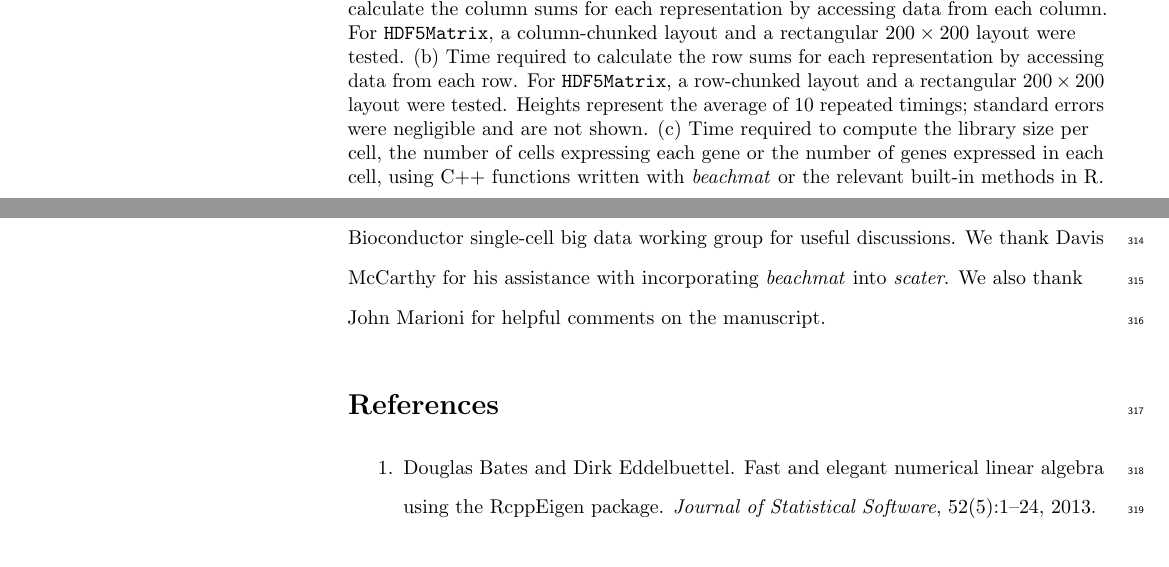
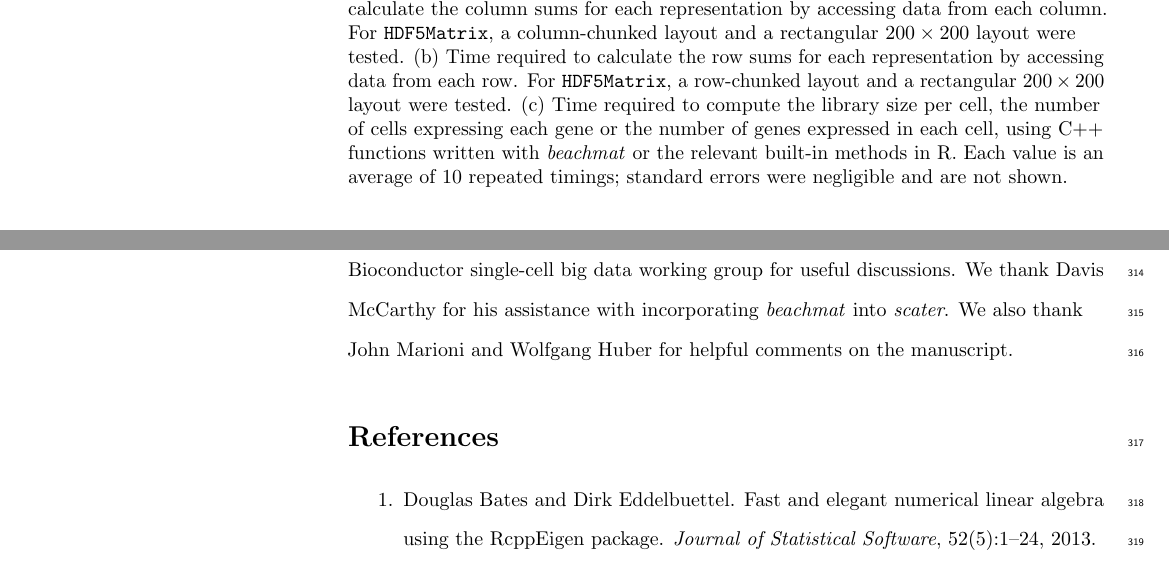
Before and after one commit to LTLA/MatrixEval2017, a LaTeX document (manuscript/description.tex): two parts of pages 10 and 13 of 20, joined at a grey line, cut so that both start at the same text. Compiled offline with pdfLaTeX; a missing bibliography style is replaced by a similar one.

Commit message:
Fixes to captions, package number, acknowledgements.

```diff
--- a/manuscript/description.tex
+++ b/manuscript/description.tex
@@ -410,8 +410,8 @@ Our custom C++ functions based on \beachmat{} were at least comparable to the bu
 For \code{HDF5Matrix}, a column-chunked layout and a rectangular $200 \times 200$ layout were tested.
 (b) Time required to calculate the row sums for each representation by accessing data from each row.
 For \code{HDF5Matrix}, a row-chunked layout and a rectangular $200 \times 200$ layout were tested.
-Heights represent the average of 10 repeated timings; standard errors were negligible and are not shown.
-(c) Time required to compute the library size per cell, the number of cells expressing each gene or the number of genes expressed in each cell, using C++ functions written with \beachmat{} or the relevant built-in methods in R.}
+(c) Time required to compute the library size per cell, the number of cells expressing each gene or the number of genes expressed in each cell, using C++ functions written with \beachmat{} or the relevant built-in methods in R.
+Each value is an average of 10 repeated timings; standard errors were negligible and are not shown.}
     \label{fig:zeisel}
 \end{figure}
 
@@ -491,7 +491,7 @@ All R/C++ code used to perform the simulations and real data analyses are also a
 \section*{Acknowledgements}
 We thank Martin Morgan, Andrew McDavid, Peter Hickey, Raphael Gottardo, Mike Jiang, Vince Carey, Kasper Hansen, John Readey and other members of the Bioconductor single-cell big data working group for useful discussions.
 We thank Davis McCarthy for his assistance with incorporating \beachmat{} into \textit{scater}.
-We also thank John Marioni for helpful comments on the manuscript.
+We also thank John Marioni and Wolfgang Huber for helpful comments on the manuscript.
 
 \bibliography{ref}
 
```
Also changed, not shown: manuscript/description.tex (4 more changed lines).
